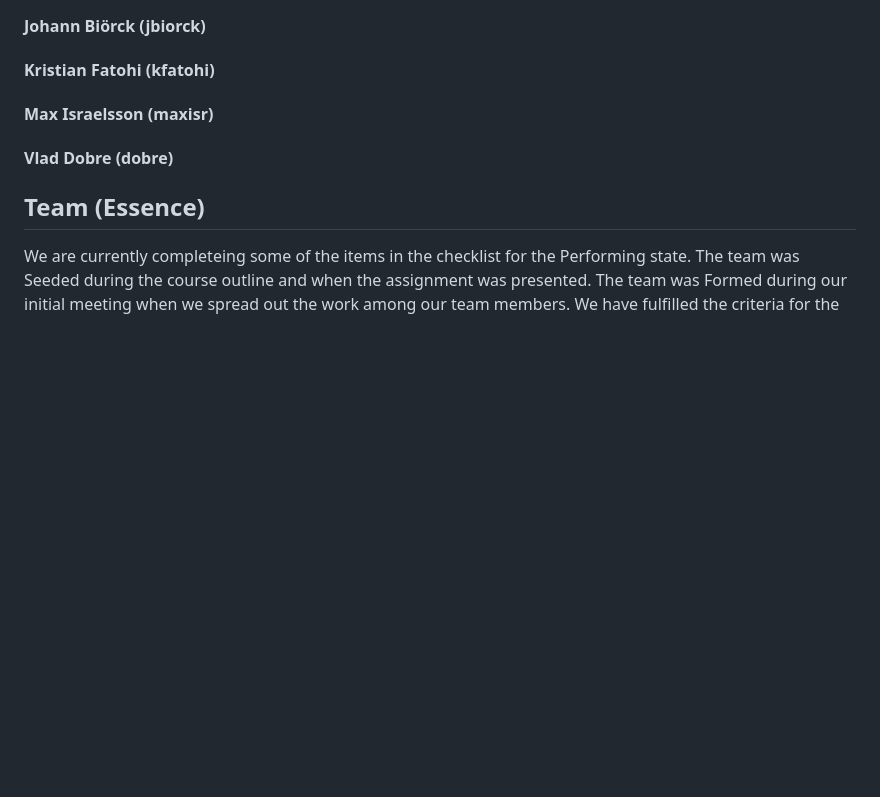
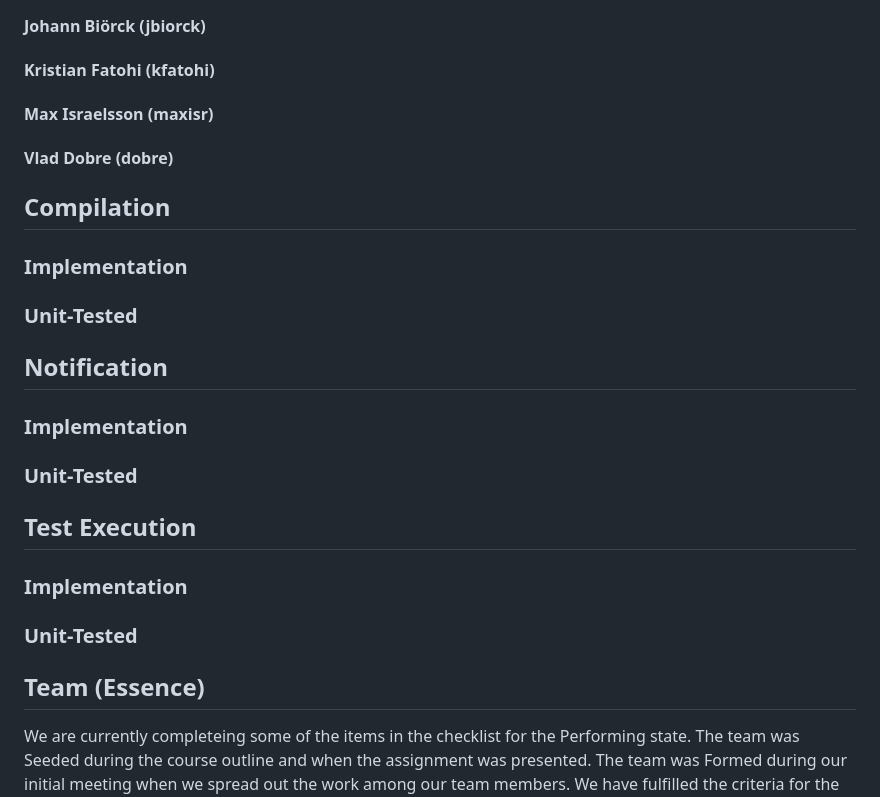
Before and after one commit to vladdobre/ci_server, a Markdown page: README.md, the part around the change. Drawn GitHub-style; blank space fills up the shorter version.

Commit message:
doc: Added headers for relevant implementation explanation #1

```diff
--- a/README.md
+++ b/README.md
@@ -113,5 +113,21 @@ Note 2: If the domain is changed for any reason, make sure to update the url in
 
 #### Vlad Dobre (dobre)
 
+## Compilation
+### Implementation
+
+### Unit-Tested
+
+## Notification
+### Implementation
+
+### Unit-Tested
+
+## Test Execution
+### Implementation
+
+### Unit-Tested
+
+
 ## Team (Essence)
 We are currently completeing some of the items in the checklist for the Performing state. The team was Seeded during the course outline and when the assignment was presented. The team was Formed during our initial meeting when we spread out the work among our team members. We have fulfilled the criteria for the Collaborating state, but we need more time working as a team before we complete the checklist for the Performing state. This is because we need more time to see if we can consistently meet our commitments and adapt to the changing context of a project.
```
